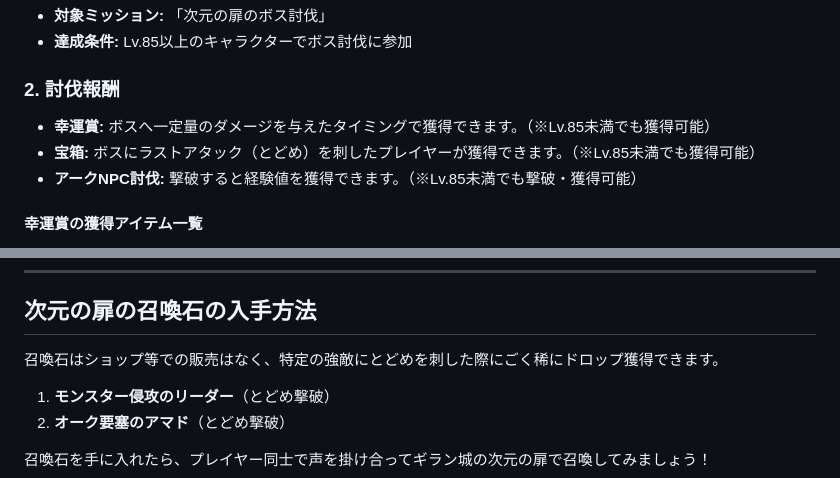
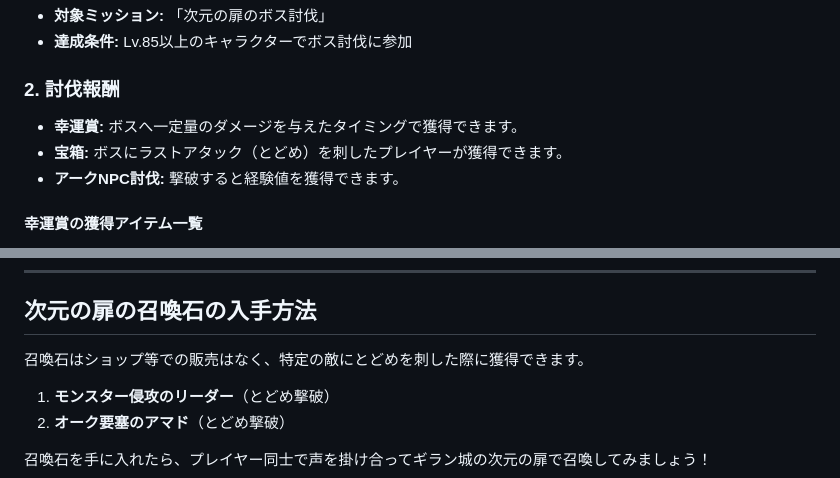
Before and after one commit to nkekone/lineage2-crow, a Markdown page: pages/dimension_boss.md, 2 parts joined by grey strips. Rendered like a GitHub page.

Commit message:
次元の扉ボス　細かい部分修正

```diff
--- a/pages/dimension_boss.md
+++ b/pages/dimension_boss.md
@@ -52,9 +53,9 @@ Lv.85以上から参加できるデイリーミッション対象のボスコン
 - **達成条件:** Lv.85以上のキャラクターでボス討伐に参加
 
 ### 2. 討伐報酬
-- **幸運賞:** ボスへ一定量のダメージを与えたタイミングで獲得できます。（※Lv.85未満でも獲得可能）
-- **宝箱:** ボスにラストアタック（とどめ）を刺したプレイヤーが獲得できます。（※Lv.85未満でも獲得可能）
-- **アークNPC討伐:** 撃破すると経験値を獲得できます。（※Lv.85未満でも撃破・獲得可能）
+- **幸運賞:** ボスへ一定量のダメージを与えたタイミングで獲得できます。
+- **宝箱:** ボスにラストアタック（とどめ）を刺したプレイヤーが獲得できます。
+- **アークNPC討伐:** 撃破すると経験値を獲得できます。
 
 #### 幸運賞の獲得アイテム一覧
 - +4～+6プロテクション クローク ボックス
@@ -71,7 +72,7 @@ Lv.85以上から参加できるデイリーミッション対象のボスコン
 
 ## 次元の扉の召喚石の入手方法
 
-召喚石はショップ等での販売はなく、特定の強敵にとどめを刺した際にごく稀にドロップ獲得できます。
+召喚石はショップ等での販売はなく、特定の敵にとどめを刺した際に獲得できます。
 
 1. **モンスター侵攻のリーダー**（とどめ撃破）
 2. **オーク要塞のアマド**（とどめ撃破）
```
Also changed, not shown: other parts of pages/dimension_boss.md (+2 -1 lines).
